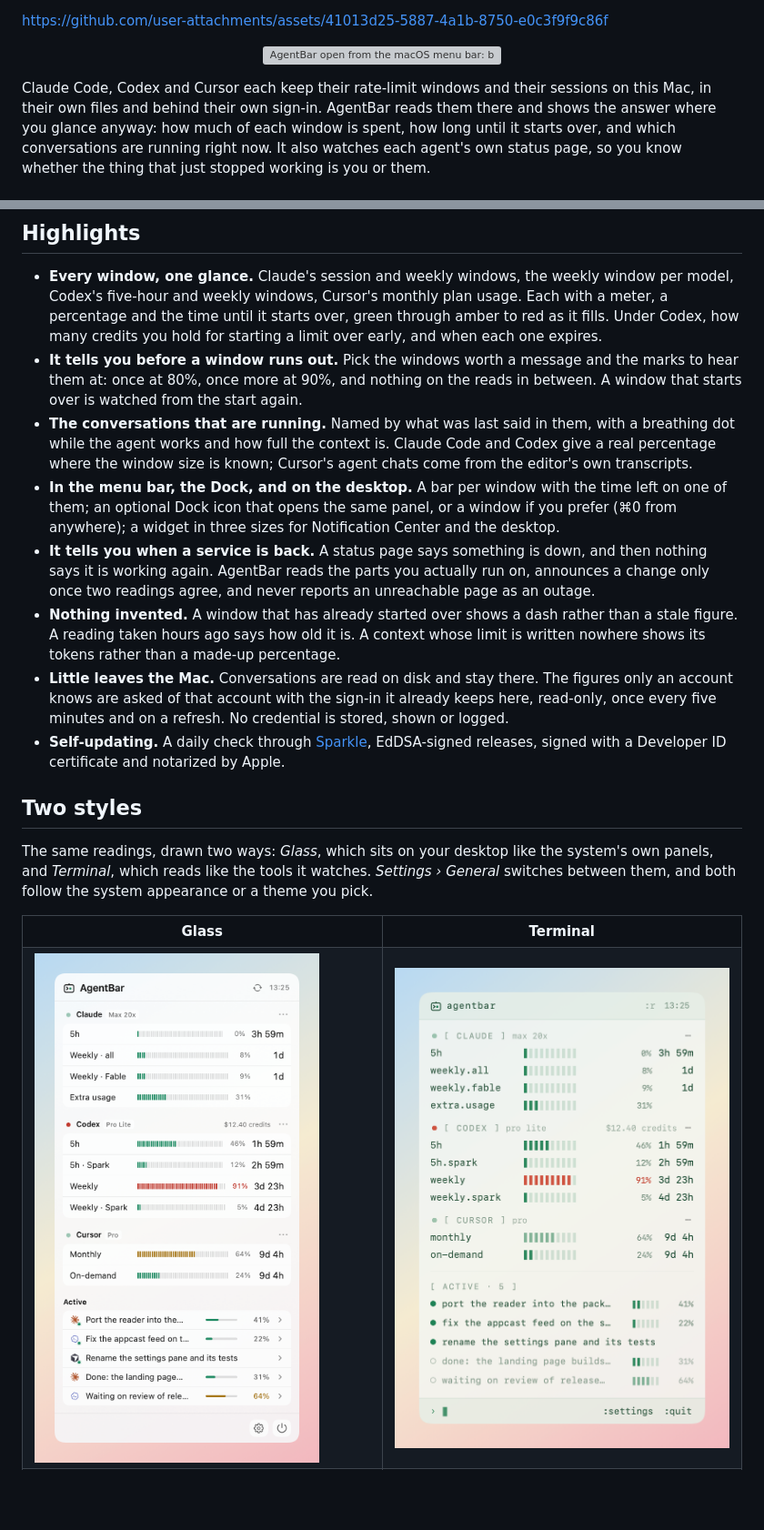
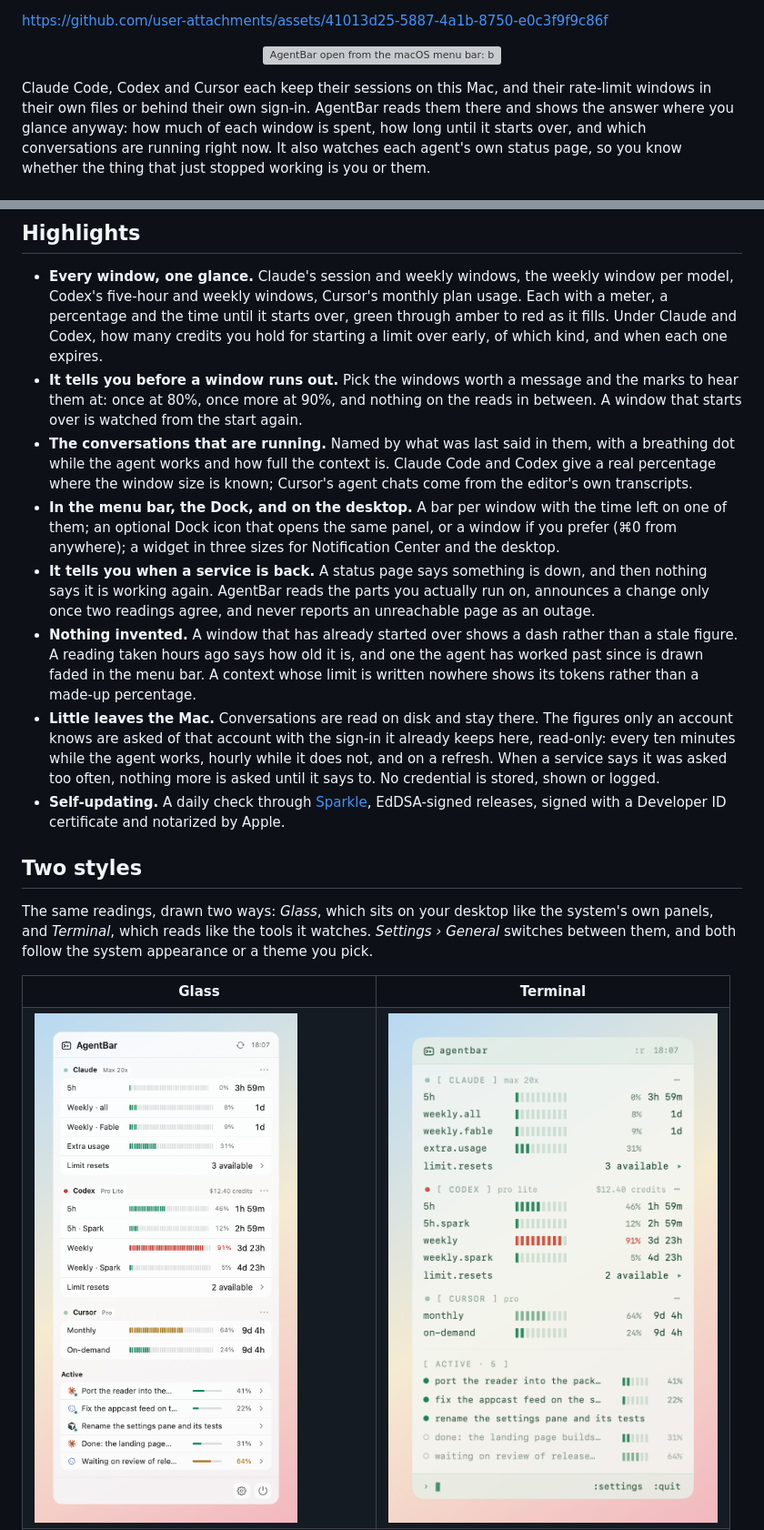
Before and after one commit to aliyar/AgentBar, a Markdown page: README.md, 2 parts joined by grey strips. Shown at 91% size. Drawn GitHub-style; pictures changed too: docs/screenshots/popover-light.png, docs/screenshots/popover-terminal-light.png; blank space fills up the shorter version; grey boxes are pictures that could not be loaded.

```diff
--- a/README.md
+++ b/README.md
@@ -29,8 +29,8 @@ https://github.com/user-attachments/assets/41013d25-5887-4a1b-8750-e0c3f9f9c86f
   <img src="docs/screenshots/menubar.png" width="860" alt="AgentBar open from the macOS menu bar: bars and the time left in the menu bar itself, and under it the panel with a meter per rate-limit window for Claude, Codex and Cursor and the conversations running right now">
 </p>
 
-Claude Code, Codex and Cursor each keep their rate-limit windows and their sessions on this Mac, in
-their own files and behind their own sign-in. AgentBar reads them there and shows the answer where
+Claude Code, Codex and Cursor each keep their sessions on this Mac, and their rate-limit windows in
+their own files or behind their own sign-in. AgentBar reads them there and shows the answer where
 you glance anyway: how much of each window is spent, how long until it starts over, and which
 conversations are running right now. It also watches each agent's own status page, so you know
 whether the thing that just stopped working is you or them.
@@ -60,7 +60,8 @@ picks the theme, the windows to show, and whether the running conversations are
 - **Every window, one glance.** Claude's session and weekly windows, the weekly window per model,
   Codex's five-hour and weekly windows, Cursor's monthly plan usage. Each with a meter, a
   percentage and the time until it starts over, green through amber to red as it fills. Under
-  Codex, how many credits you hold for starting a limit over early, and when each one expires.
+  Claude and Codex, how many credits you hold for starting a limit over early, of which kind, and
+  when each one expires.
 - **It tells you before a window runs out.** Pick the windows worth a message and the marks to hear
   them at: once at 80%, once more at 90%, and nothing on the reads in between. A window that starts
   over is watched from the start again.
@@ -74,11 +75,14 @@ picks the theme, the windows to show, and whether the running conversations are
   says it is working again. AgentBar reads the parts you actually run on, announces a change only
   once two readings agree, and never reports an unreachable page as an outage.
 - **Nothing invented.** A window that has already started over shows a dash rather than a stale
-  figure. A reading taken hours ago says how old it is. A context whose limit is written nowhere
-  shows its tokens rather than a made-up percentage.
+  figure. A reading taken hours ago says how old it is, and one the agent has worked past since is
+  drawn faded in the menu bar. A context whose limit is written nowhere shows its tokens rather
+  than a made-up percentage.
 - **Little leaves the Mac.** Conversations are read on disk and stay there. The figures only an
-  account knows are asked of that account with the sign-in it already keeps here, read-only, once
-  every five minutes and on a refresh. No credential is stored, shown or logged.
+  account knows are asked of that account with the sign-in it already keeps here, read-only: every
+  ten minutes while the agent works, hourly while it does not, and on a refresh. When a service
+  says it was asked too often, nothing more is asked until it says to. No credential is stored,
+  shown or logged.
 - **Self-updating.** A daily check through [Sparkle](https://sparkle-project.org), EdDSA-signed
   releases, signed with a Developer ID certificate and notarized by Apple.
 
```
Also changed, not shown: other parts of README.md (+2 -2 lines), CHANGELOG.md (+6 -0 lines), docs/screenshots/popover-dark.png, docs/screenshots/popover-terminal-dark.png, 11 other files.
